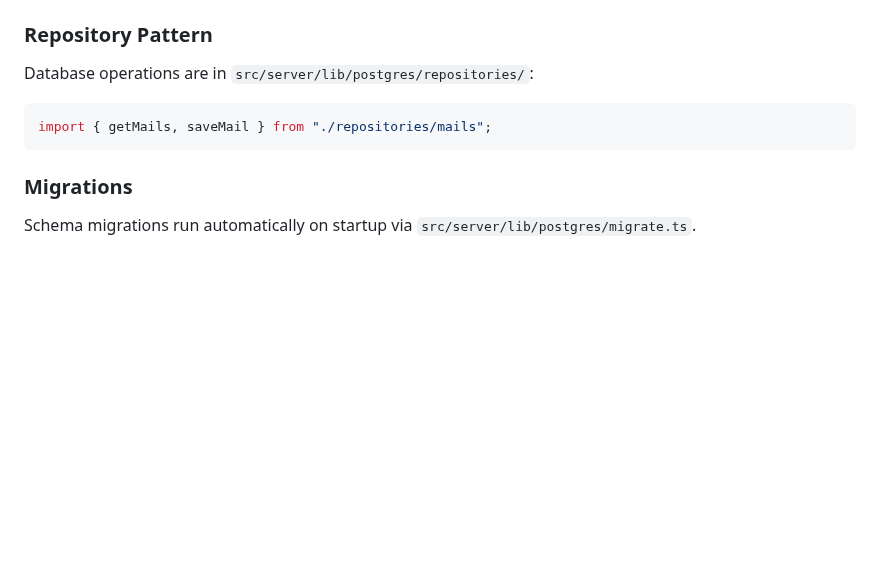
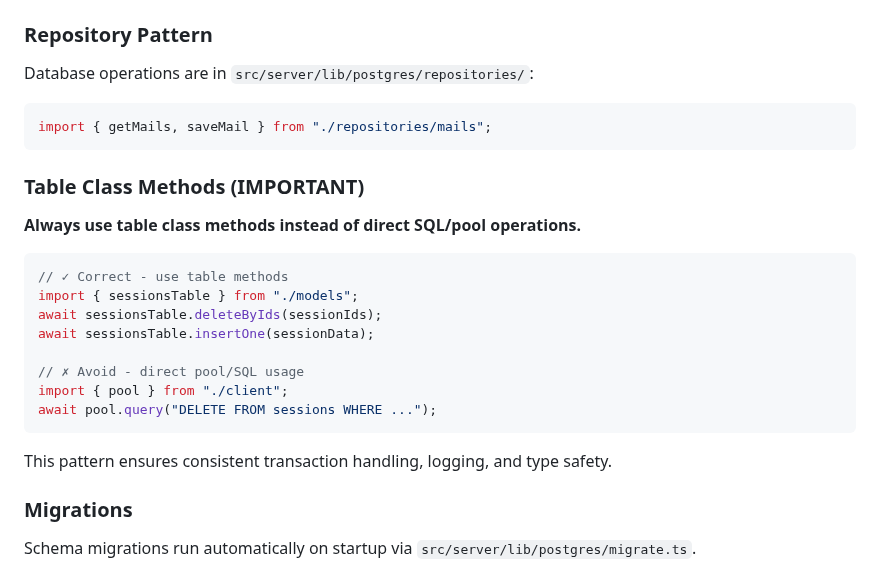
Before and after one commit to hoiekim/inbox, a Markdown page: DEVELOPMENT.md, the part around the change. Drawn GitHub-style; blank space fills up the shorter version.

Commit message:
docs: add table class method convention to DEVELOPMENT.md

````diff
--- a/DEVELOPMENT.md
+++ b/DEVELOPMENT.md
@@ -158,6 +158,23 @@ Database operations are in `src/server/lib/postgres/repositories/`:
 import { getMails, saveMail } from "./repositories/mails";
 ```
 
+### Table Class Methods (IMPORTANT)
+
+**Always use table class methods instead of direct SQL/pool operations.**
+
+```typescript
+// ✓ Correct - use table methods
+import { sessionsTable } from "./models";
+await sessionsTable.deleteByIds(sessionIds);
+await sessionsTable.insertOne(sessionData);
+
+// ✗ Avoid - direct pool/SQL usage
+import { pool } from "./client";
+await pool.query("DELETE FROM sessions WHERE ...");
+```
+
+This pattern ensures consistent transaction handling, logging, and type safety.
+
 ### Migrations
 
 Schema migrations run automatically on startup via `src/server/lib/postgres/migrate.ts`.
````
